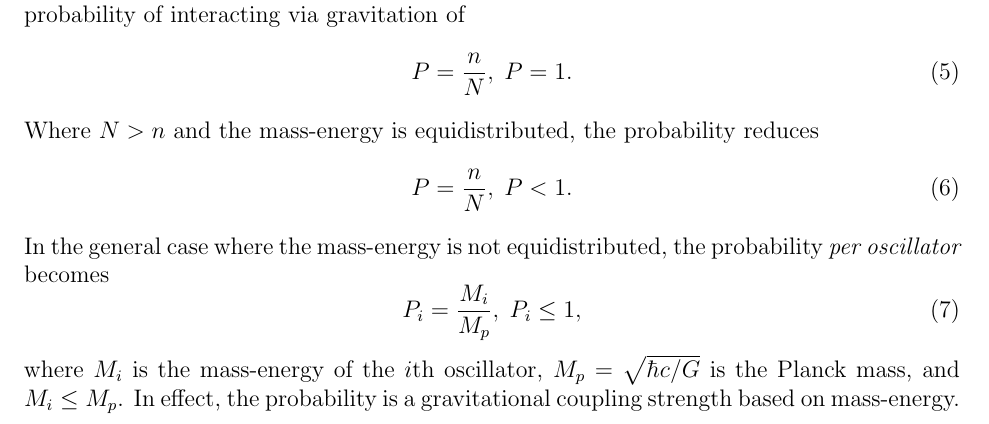
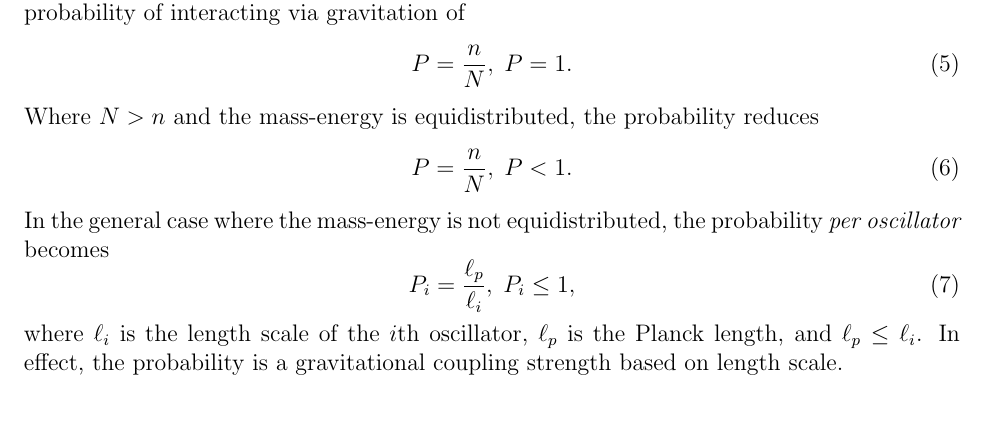
Before and after one commit to sjhalayka/papers, a LaTeX paper (anisotropic gravitation/bezier_escape.tex): part of page 2 of 5, cut so that both start at the same text. Compiled offline with pdfLaTeX.

Commit message:
Add files via upload

```diff
--- a/anisotropic gravitation/bezier_escape.tex
+++ b/anisotropic gravitation/bezier_escape.tex
@@ -105,10 +105,10 @@ P = \frac{n}{N}, \; P < 1.
 \end{equation}
 In the general case where the mass-energy is not equidistributed, the probability {\textit{per oscillator}} becomes
 \begin{equation}
-P_i = \frac{M_i}{M_p}, \; P_i \leq 1,
+P_i = \frac{\ell_p}{\ell_i}, \; P_i \leq 1,
 \end{equation}
-where $M_i$ is the mass-energy of the $i$th oscillator, $M_p = \sqrt{\hbar c / G}$ is the Planck mass, and $M_i \leq M_p$.
-In effect, the probability is a gravitational coupling strength based on mass-energy.
+where $\ell_i$ is the length scale of the $i$th oscillator, $\ell_p$ is the Planck length, and $\ell_p \leq \ell_i$.
+In effect, the probability is a gravitational coupling strength based on length scale.
 
 It is when the oscillators become Planckian in scale that the oscillators become very tiny black holes \cite{string} -- macroscopic black holes consist of microscopic black holes (e.g. 't Hooftium).
 
```
Also changed, not shown: anisotropic gravitation/bezier_escape.pdf, 1 other file.
